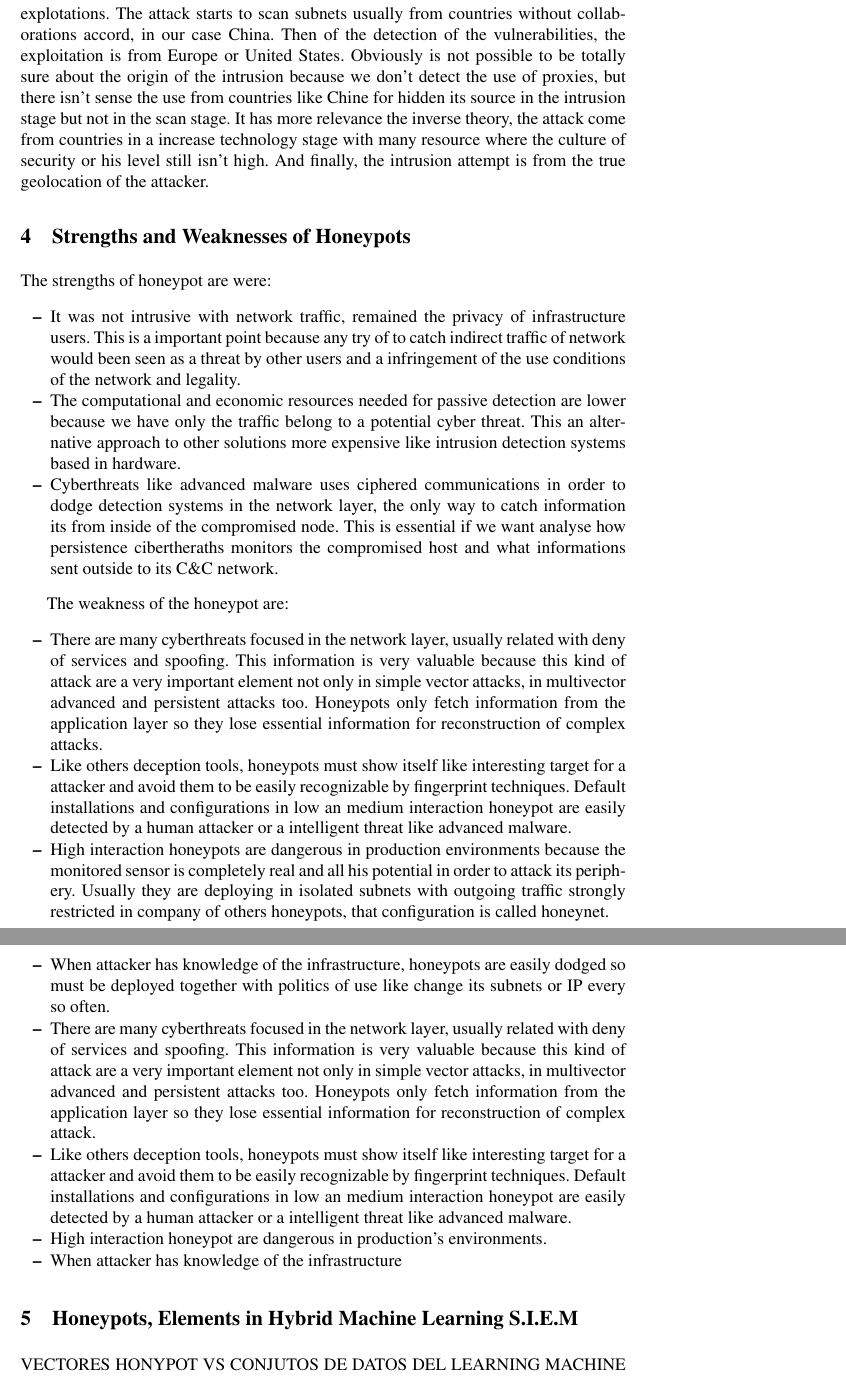
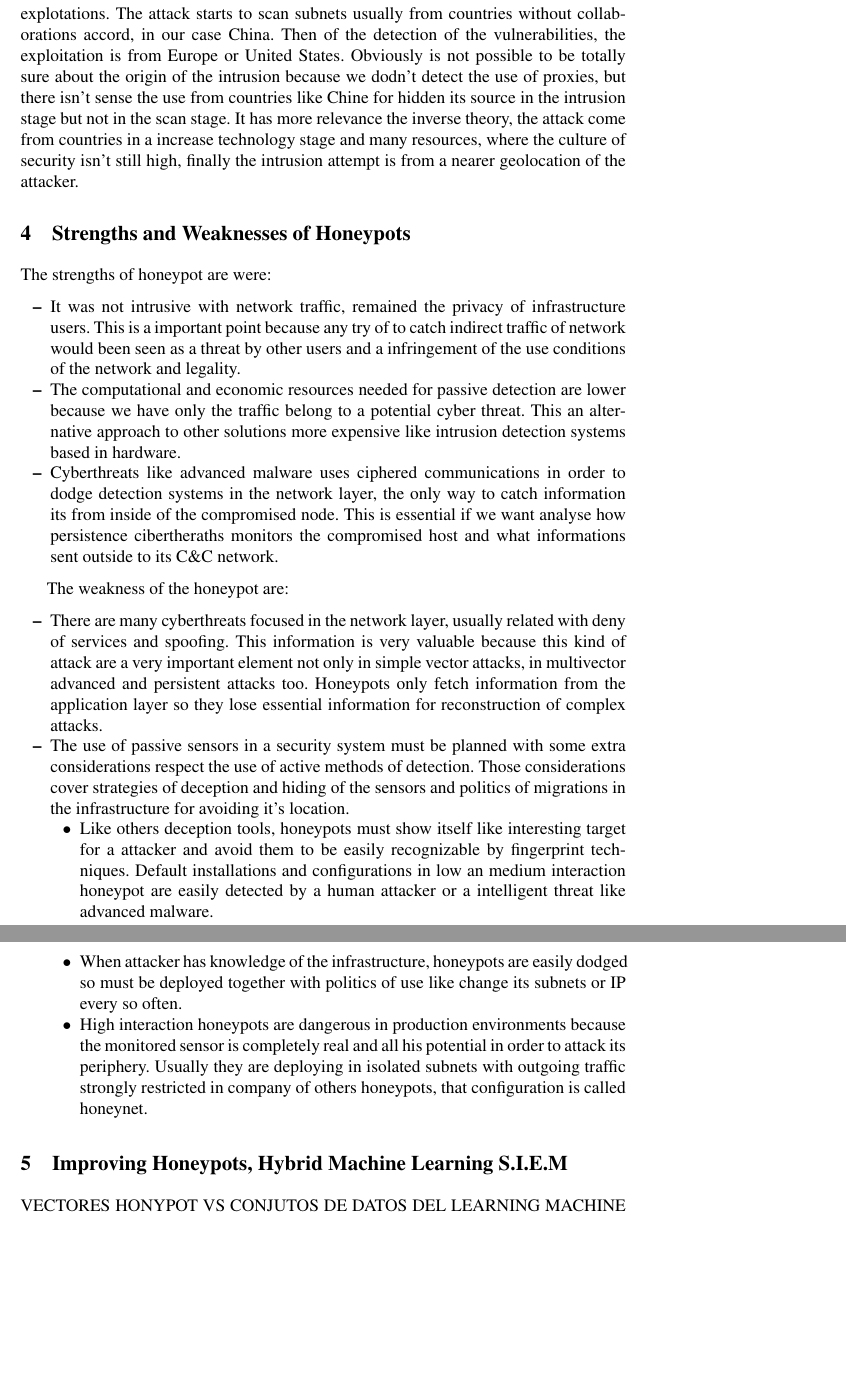
Before and after one commit to geneura-papers/2015_honey, a LaTeX thesis (articuloHoneypot.tex): two parts of pages 4 and 5 of 6 before the commit and two parts of pages 4 and 5 of 5 after it, joined at a grey line, cut so that both start at the same text, the shorter picture padded with empty space. Compiled offline with pdfLaTeX.

Commit message:
03_06_2015

```diff
--- a/articuloHoneypot.tex
+++ b/articuloHoneypot.tex
@@ -116,7 +116,8 @@ Malware propagation usually belong to advanced and persistent threats and come a
 
 But not always is easy follow the clue for rebuilding of a multivector attack. Usually the exploitation of SSH or MySQL weak credentials is the first step to gain the control or access to data in a server, but only a very reduced part shows a clever behavior behind the attack. Between hundred of thousand of connections only a few ones shows access to information to a service, then it use this informatión against other services and finally jumping to other hosts. A bit more frequent is the attempt to privilege elevation but the common behavior is use the base vulnerability in order to use his network and computational resources as soon as possible, in tasks like miner Litecoin\cite{litecoin}, increase the number of nodes for other scans of networks, for a future deny of service attack or use the compromised host like a anonymous proxy.
 
-When we rebuild the trace of the attack, the first advanced behavior that we find is the use of different hosts for scans and attacks and others for the intrusions and the explotations. The attack starts to scan subnets usually from countries without collaborations accord, in our case China. Then of the detection of the vulnerabilities, the exploitation is from Europe or United States. Obviously is not possible to be totally sure about the origin of the intrusion because we don't detect the use of proxies, but there isn't sense the use from countries like Chine for hidden its source in the intrusion stage but not in the scan stage. It has more relevance the inverse theory, the attack come from countries in a increase technology stage with many resource where the culture of security or his level still isn't high. And finally, the intrusion attempt is from the true geolocation of the attacker.
+When we rebuild the trace of the attack, the first advanced behavior that we find is the use of different hosts for scans and attacks and others for the intrusions and the explotations. The attack starts to scan subnets usually from countries without collaborations accord, in our case China. Then of the detection of the vulnerabilities, the exploitation is from Europe or United States. Obviously is not possible to be totally sure about the origin of the intrusion because we dodn't detect the use of proxies, but there isn't sense the use from countries like Chine for hidden its source in the intrusion stage but not in the scan stage. It has more relevance the inverse theory, the attack come from countries in a increase technology stage and many resources, where the culture of security isn't still high, finally the intrusion attempt is from a nearer geolocation of the attacker.
+
 
 \section{Strengths and Weaknesses of Honeypots}
 The strengths of honeypot are were:
@@ -129,16 +130,16 @@ The strengths of honeypot are were:
 The weakness of the honeypot are:
 \begin{itemize}
 \item There are many cyberthreats focused in the network layer, usually related with deny of services and spoofing. This information is very valuable because this kind of attack are a very important element not only in simple vector attacks, in multivector advanced and persistent attacks too. Honeypots only fetch information from the application layer so they lose essential information for reconstruction of complex attacks.
-\item Like others deception tools, honeypots must show itself like interesting target for a attacker and avoid them to be easily recognizable by fingerprint techniques. Default installations and configurations in low an medium interaction honeypot are easily detected by a human attacker or a intelligent threat like advanced malware.
-\item High interaction honeypots are dangerous in production environments because the monitored sensor is completely real and all his potential in order to attack its periphery. Usually they are deploying in isolated subnets with outgoing traffic strongly restricted in company of others honeypots, that configuration is called honeynet.
-\item When attacker has knowledge of the infrastructure, honeypots are easily dodged so must be deployed together with politics of use like change its subnets or IP every so often.
-\item There are many cyberthreats focused in the network layer, usually related with deny of services and spoofing. This information is very valuable because this kind of attack are a very important element not only in simple vector attacks, in multivector advanced and persistent attacks too. Honeypots only fetch information from the application layer so they lose essential information for reconstruction of complex attack.
-\item Like others deception tools, honeypots must show itself like interesting target for a attacker and avoid them to be easily recognizable by fingerprint techniques. Default installations and configurations in low an medium interaction honeypot are easily detected by a human attacker or a intelligent threat like advanced malware. %REFERENCIA AL ARTICULO DE PABLO GONZALES
-\item High interaction honeypot are dangerous in production's environments.
-\item When attacker has knowledge of the infrastructure
+\item The use of passive sensors in a security system must be planned with some extra considerations respect the use of active methods of detection. Those considerations cover strategies of deception and hiding of the sensors and politics of migrations in the infrastructure for avoiding it's location.
+\begin{itemize}
+	\item Like others deception tools, honeypots must show itself like interesting target for a attacker and avoid them to be easily recognizable by fingerprint techniques. Default installations and configurations in low an medium interaction honeypot are easily detected by a human attacker or a intelligent threat like advanced malware.
+	\item When attacker has knowledge of the infrastructure, honeypots are easily dodged so must be deployed together with politics of use like change its subnets or IP every so often.
+	\item High interaction honeypots are dangerous in production environments because the monitored sensor is completely real and all his potential in order to attack its periphery. Usually they are deploying in isolated subnets with outgoing traffic strongly restricted in company of others honeypots, that configuration is called honeynet.
+\end{itemize}
 \end{itemize}
 
-\section{Honeypots, Elements in Hybrid Machine Learning S.I.E.M}
+
+\section{Improving Honeypots, Hybrid Machine Learning S.I.E.M}
 VECTORES HONYPOT VS CONJUTOS DE DATOS DEL LEARNING MACHINE GROUP
 FALTA CHICA, CAPA DE RED, TCPDUMP O IDS PILLANDO DATA
 
```
Also changed, not shown: articuloHoneypot.tex (2 more changed lines).
